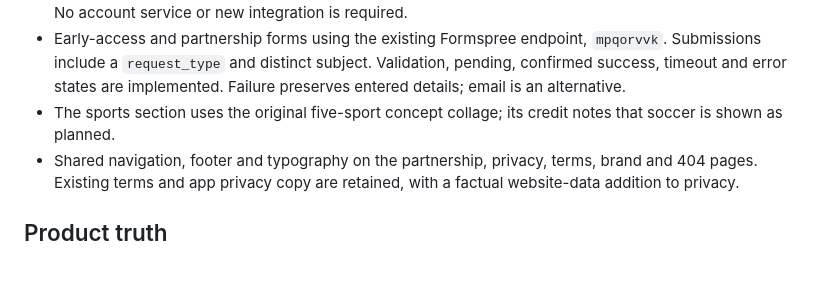
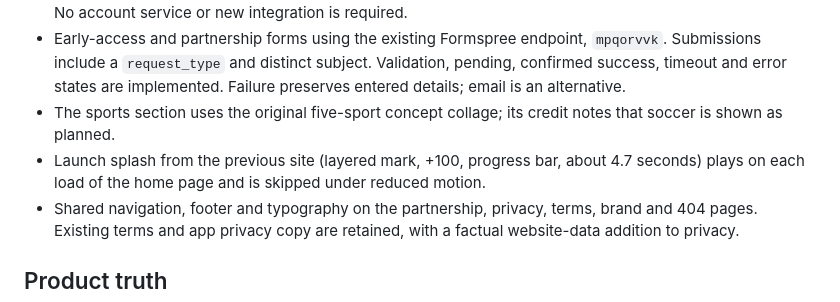
Before and after one commit to CryptoCoder123/PropLayer-Site, a Markdown page: README.md, the part around the change. GitHub-like rendering; blank space fills up the shorter version.

Commit message:
Document the restored launch splash in README
Co-Authored-By: Claude Opus 5.5 <noreply@anthropic.com>

```diff
--- a/README.md
+++ b/README.md
@@ -14,6 +14,7 @@ Run `npm run dev`, then open <http://localhost:4173>. The preview server binds t
 - A compact Game Info panel, minimize/restore, mobile navigation between scene and controls, and a three-step orientation. The separate lower explorer, scene thumbnails, Settings tab, save/share controls and preference storage have been removed. Previously shared scene links still resolve with validated values. No account service or new integration is required.
 - Early-access and partnership forms using the existing Formspree endpoint, `mpqorvvk`. Submissions include a `request_type` and distinct subject. Validation, pending, confirmed success, timeout and error states are implemented. Failure preserves entered details; email is an alternative.
 - The sports section uses the original five-sport concept collage; its credit notes that soccer is shown as planned.
+- Launch splash from the previous site (layered mark, +100, progress bar, about 4.7 seconds) plays on each load of the home page and is skipped under reduced motion.
 - Shared navigation, footer and typography on the partnership, privacy, terms, brand and 404 pages. Existing terms and app privacy copy are retained, with a factual website-data addition to privacy.
 
 ## Product truth
```
